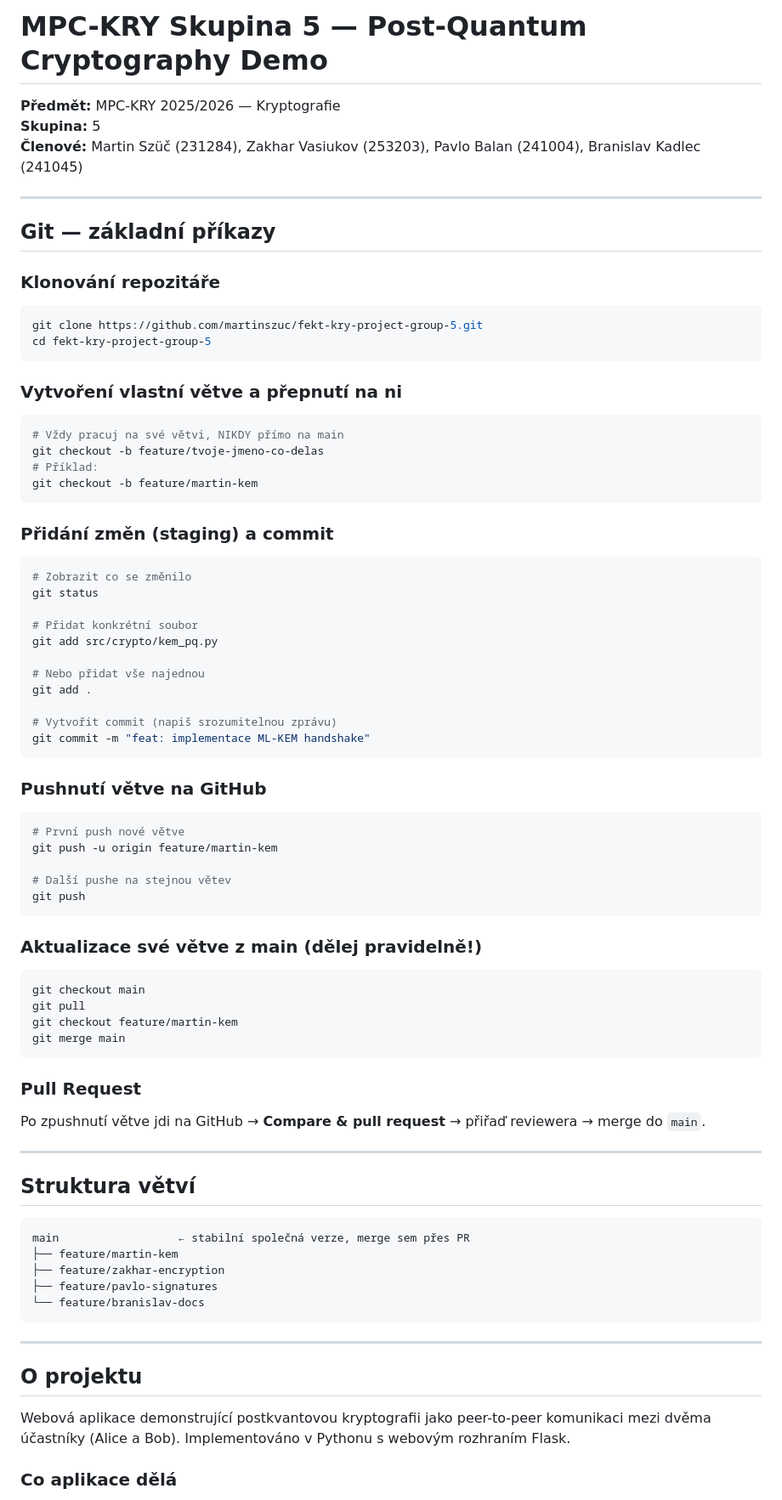
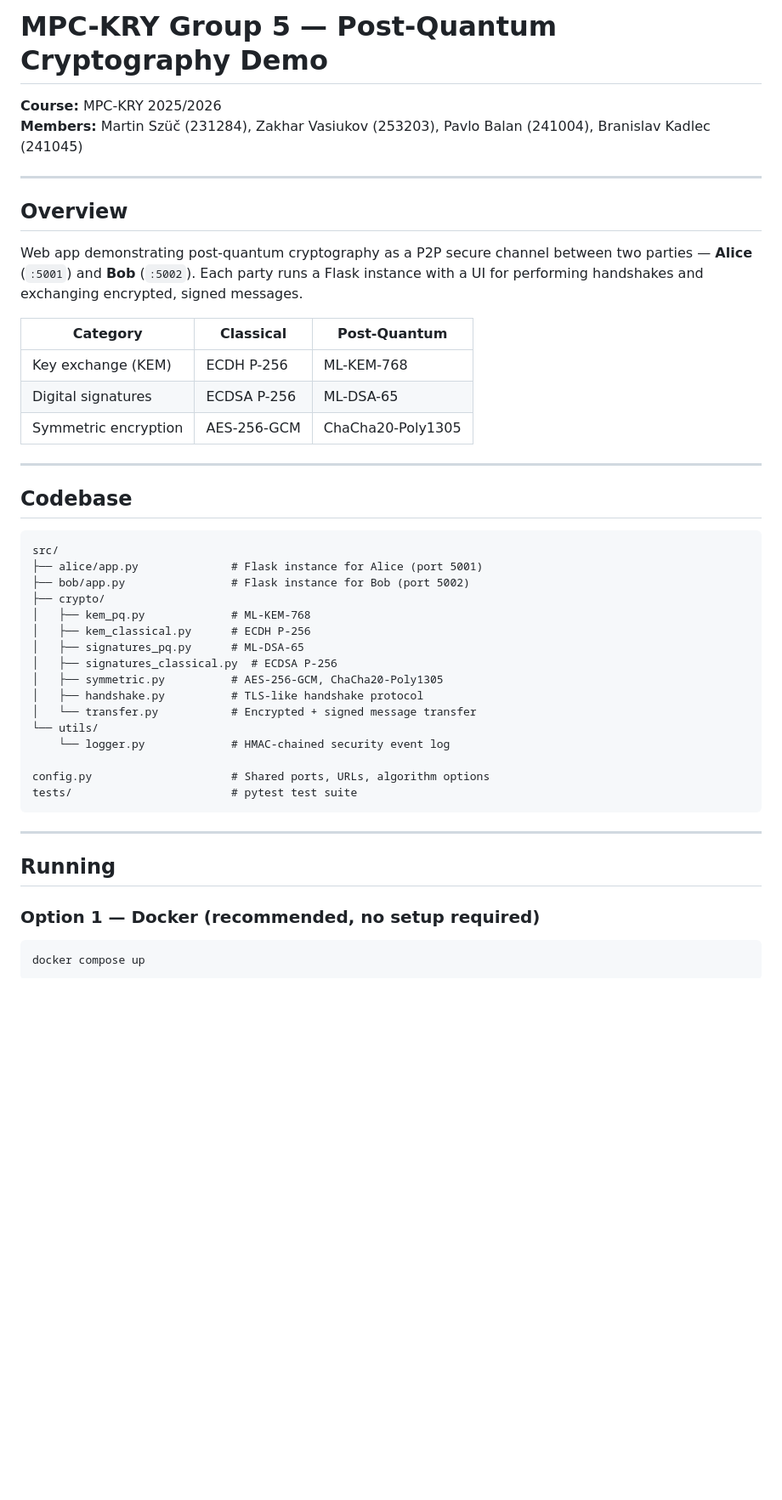
Before and after one commit to martinszuc/fekt-kry-project-group-5, a Markdown page: README.md, the part around one of its changes. Shown at 85% size. GitHub-like rendering; blank space fills up the shorter version.

Commit message:
docs: README.md

````diff
--- a/README.md
+++ b/README.md
@@ -1,79 +1,50 @@
-# MPC-KRY Skupina 5 — Post-Quantum Cryptography Demo
+# MPC-KRY Group 5 — Post-Quantum Cryptography Demo
 
-**Předmět:** MPC-KRY 2025/2026 — Kryptografie
-**Skupina:** 5
-**Členové:** Martin Szüč (231284), Zakhar Vasiukov (253203), Pavlo Balan (241004), Branislav Kadlec (241045)
+**Course:** MPC-KRY 2025/2026
+**Members:** Martin Szüč (231284), Zakhar Vasiukov (253203), Pavlo Balan (241004), Branislav Kadlec (241045)
 
 ---
 
-## Git — základní příkazy
+## Overview
 
-### Klonování repozitáře
-```bash
-git clone https://github.com/martinszuc/fekt-kry-project-group-5.git
-cd fekt-kry-project-group-5
-```
+Web app demonstrating post-quantum cryptography as a P2P secure channel between two parties — **Alice** (`:5001`) and **Bob** (`:5002`). Each party runs a Flask instance with a UI for performing handshakes and exchanging encrypted, signed messages.
 
-### Vytvoření vlastní větve a přepnutí na ni
-```bash
-# Vždy pracuj na své větvi, NIKDY přímo na main
-git checkout -b feature/tvoje-jmeno-co-delas
-# Příklad:
-git checkout -b feature/martin-kem
-```
-
-### Přidání změn (staging) a commit
-```bash
-# Zobrazit co se změnilo
-git status
-
-# Přidat konkrétní soubor
-git add src/crypto/kem_pq.py
-
-# Nebo přidat vše najednou
-git add .
-
-# Vytvořit commit (napiš srozumitelnou zprávu)
-git commit -m "feat: implementace ML-KEM handshake"
-```
-
-### Pushnutí větve na GitHub
-```bash
-# První push nové větve
-git push -u origin feature/martin-kem
-
-# Další pushe na stejnou větev
-git push
-```
-
-### Aktualizace své větve z main (dělej pravidelně!)
-```bash
-git checkout main
-git pull
-git checkout feature/martin-kem
-git merge main
-```
-
-### Pull Request
-Po zpushnutí větve jdi na GitHub → **Compare & pull request** → přiřaď reviewera → merge do `main`.
+| Category | Classical | Post-Quantum |
+|---|---|---|
+| Key exchange (KEM) | ECDH P-256 | ML-KEM-768 |
+| Digital signatures | ECDSA P-256 | ML-DSA-65 |
+| Symmetric encryption | AES-256-GCM | ChaCha20-Poly1305 |
 
 ---
 
-## Struktura větví
+## Codebase
 
 ```
-main                  ← stabilní společná verze, merge sem přes PR
-├── feature/martin-kem
-├── feature/zakhar-encryption
-├── feature/pavlo-signatures
-└── feature/branislav-docs
+src/
+├── alice/app.py              # Flask instance for Alice (port 5001)
+├── bob/app.py                # Flask instance for Bob (port 5002)
+├── crypto/
+│   ├── kem_pq.py             # ML-KEM-768
+│   ├── kem_classical.py      # ECDH P-256
+│   ├── signatures_pq.py      # ML-DSA-65
+│   ├── signatures_classical.py  # ECDSA P-256
+│   ├── symmetric.py          # AES-256-GCM, ChaCha20-Poly1305
+│   ├── handshake.py          # TLS-like handshake protocol
+│   └── transfer.py           # Encrypted + signed message transfer
+└── utils/
+    └── logger.py             # HMAC-chained security event log
+
+config.py                     # Shared ports, URLs, algorithm options
+tests/                        # pytest test suite
 ```
 
 ---
 
-## O projektu
+## Running
 
-Webová aplikace demonstrující postkvantovou kryptografii jako peer-to-peer komunikaci mezi dvěma účastníky (Alice a Bob). Implementováno v Pythonu s webovým rozhraním Flask.
+### Option 1 — Docker (recommended, no setup required)
 
-### Co aplikace dělá
+```bash
+docker compose up
+```
 
````
Also changed, not shown: other parts of README.md (+35 -155 lines).
